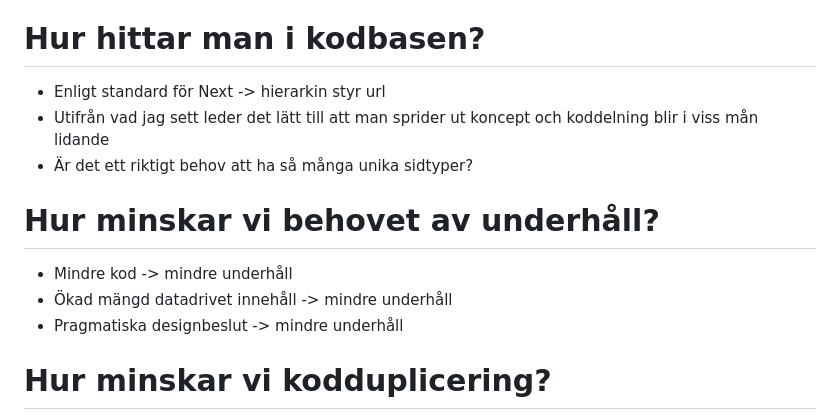
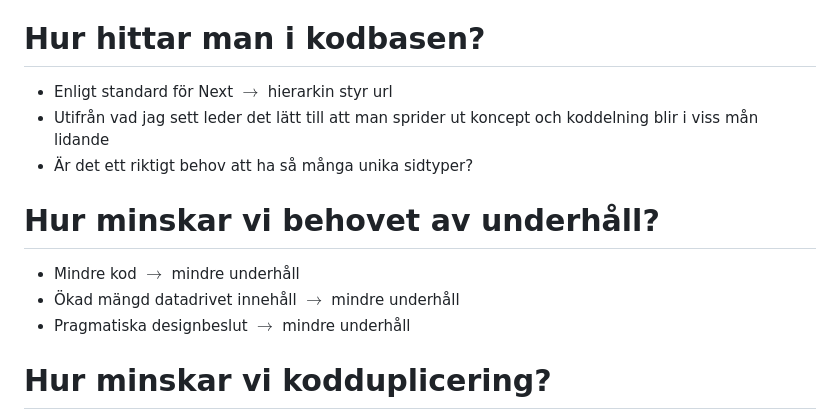
Before and after one commit to pdmnyberg/work-utils, a Markdown page: presentations/src/road-to-a-consistent-website.md, the part around the change. Rendered like a GitHub page.

Commit message:
fix: improve use of arrows in road to a consisntent website

```diff
--- a/presentations/src/road-to-a-consistent-website.md
+++ b/presentations/src/road-to-a-consistent-website.md
@@ -41,14 +41,14 @@ title: Vägen till en konsekvent hemsida
 - Hur förstärker vi innehållsansvarig på bästa sätt?
 
 # Hur hittar man i kodbasen?
-- Enligt standard för Next -> hierarkin styr url
+- Enligt standard för Next $\rightarrow$ hierarkin styr url
 - Utifrån vad jag sett leder det lätt till att man sprider ut koncept och koddelning blir i viss mån lidande
 - Är det ett riktigt behov att ha så många unika sidtyper?
 
 # Hur minskar vi behovet av underhåll?
-- Mindre kod -> mindre underhåll
-- Ökad mängd datadrivet innehåll -> mindre underhåll
-- Pragmatiska designbeslut -> mindre underhåll
+- Mindre kod $\rightarrow$ mindre underhåll
+- Ökad mängd datadrivet innehåll $\rightarrow$ mindre underhåll
+- Pragmatiska designbeslut $\rightarrow$ mindre underhåll
 
 # Hur minskar vi kodduplicering?
 - Ökat användande av existerande komponenter
```
